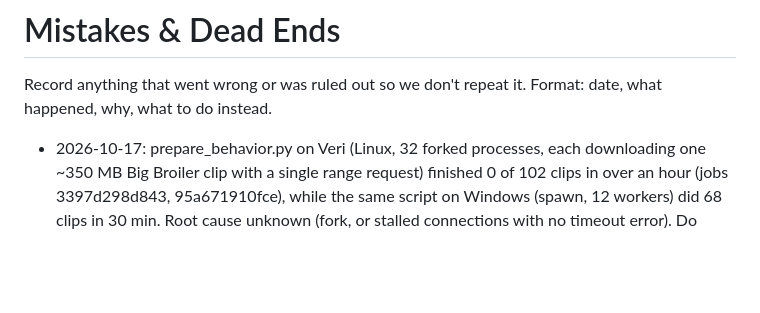
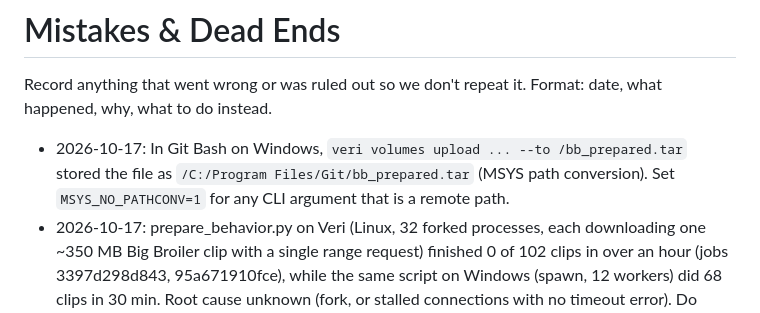
Before and after one commit to Dee-1862/Holy-Crap, a Markdown page: docs/mistakes.md, the part around the change. Rendered like a GitHub page; blank space fills up the shorter version.

Commit message:
docs: note MSYS path conversion pitfall for veri volume paths
Co-Authored-By: Claude Opus 5.5 <noreply@anthropic.com>

```diff
--- a/docs/mistakes.md
+++ b/docs/mistakes.md
@@ -2,6 +2,7 @@
 
 Record anything that went wrong or was ruled out so we don't repeat it. Format: date, what happened, why, what to do instead.
 
+- 2026-10-17: In Git Bash on Windows, `veri volumes upload ... --to /bb_prepared.tar` stored the file as `/C:/Program Files/Git/bb_prepared.tar` (MSYS path conversion). Set `MSYS_NO_PATHCONV=1` for any CLI argument that is a remote path.
 - 2026-10-17: prepare_behavior.py on Veri (Linux, 32 forked processes, each downloading one ~350 MB Big Broiler clip with a single range request) finished 0 of 102 clips in over an hour (jobs 3397d298d843, 95a671910fce), while the same script on Windows (spawn, 12 workers) did 68 clips in 30 min. Root cause unknown (fork, or stalled connections with no timeout error). Do heavy video prep locally and ship a prepared tar via a Veri volume; test Linux code paths before paying for a big box.
 - 2026-10-17: Veri custom scripts cannot mount a whole volume yet (coming soon). Use one tar file per job: volume -> datasets.from_volume -> --dataset-id -> $VERI_DATA_DIR.
 - 2026-10-17: Veri custom scripts originally had a 64 MB /dev/shm: DataLoader workers and NCCL (multi-GPU) crashed with bus errors / "No space left on device". Fixed by Veri on 2026-10-17 (--shm-size 16g, verified with job 38f4d0ee9f3c). train.py still falls back to pipe-transport loading if shm < 1 GB.
```
